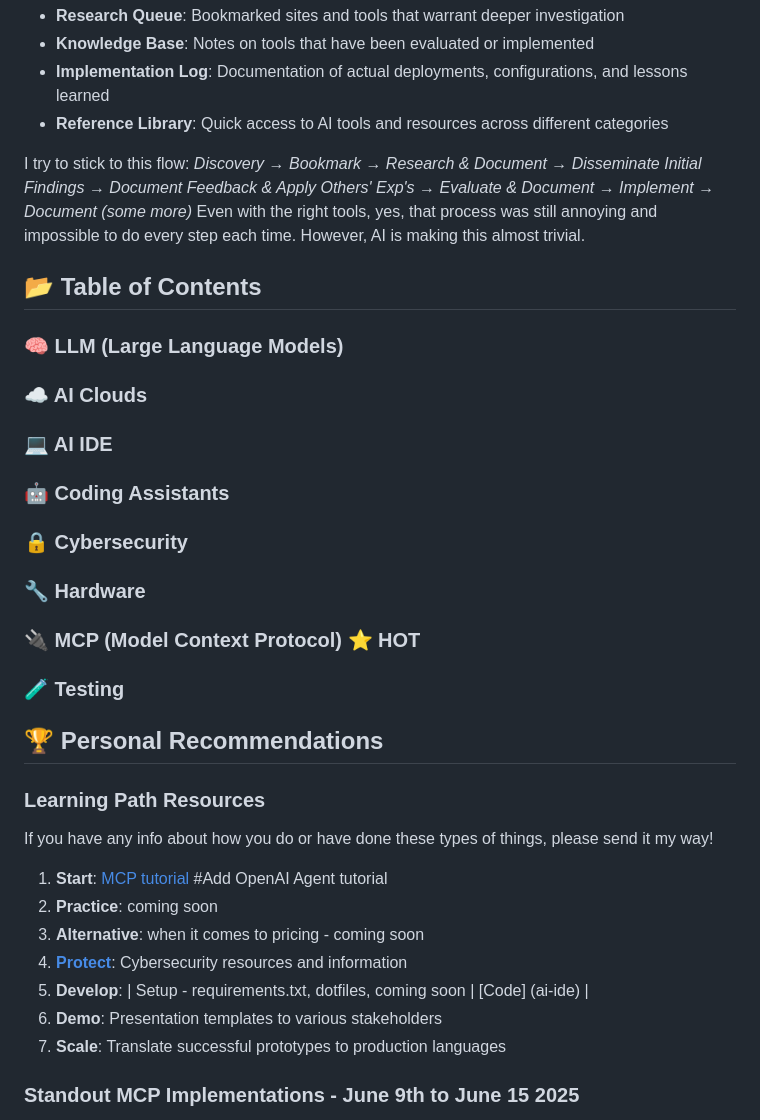
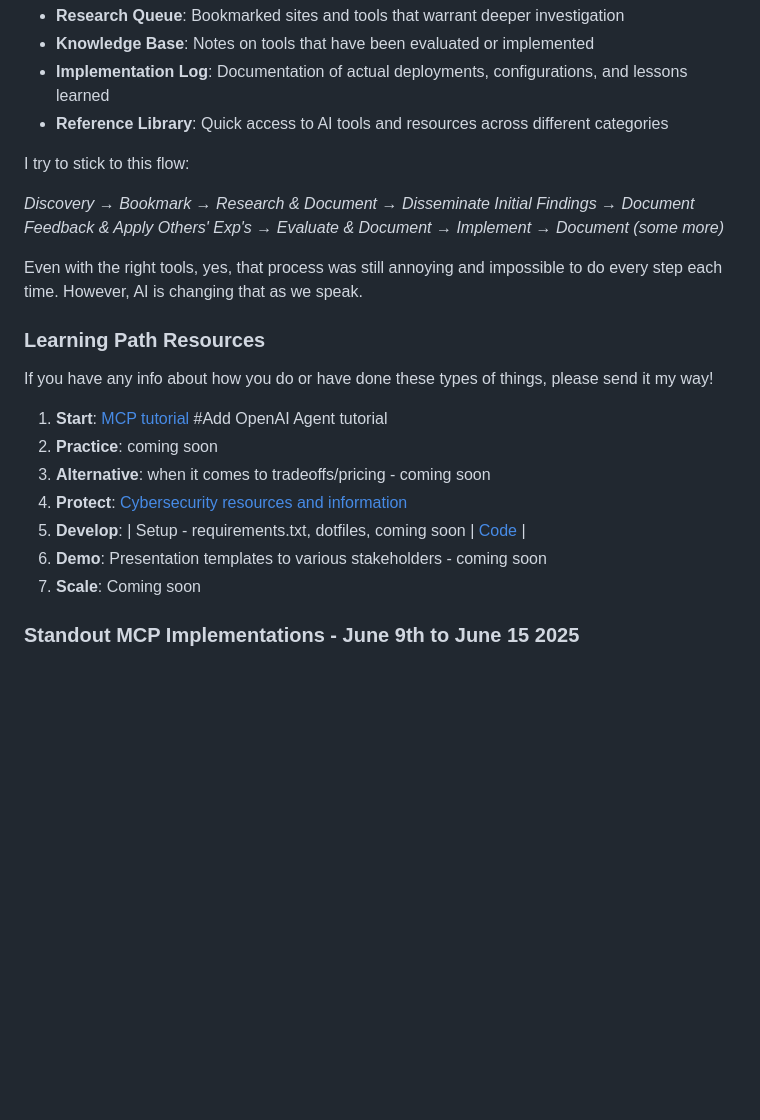
Before and after one commit to ajw4sk/ai-tools, a Markdown page: README.md, the part around the change printed below. Drawn GitHub-style; blank space fills up the shorter version.

```diff
--- a/README.md
+++ b/README.md
@@ -59,29 +54,19 @@ I use raindrop.io, raycast, and safari/firefox profiles for staying organized an
 - **Reference Library**: Quick access to AI tools and resources across different categories
 
 I try to stick to this flow:
+
 *Discovery → Bookmark → Research & Document → Disseminate Initial Findings → Document Feedback & Apply Others' Exp's → Evaluate & Document → Implement → Document (some more)*
-Even with the right tools, yes, that process was still annoying and impossible to do every step each time. However, AI is making this almost trivial.
 
-## 📂 Table of Contents
-### 🧠 LLM (Large Language Models)
-### ☁️ AI Clouds
-### 💻 AI IDE
-### 🤖 Coding Assistants
-### 🔒 Cybersecurity
-### 🔧 Hardware
-### 🔌 MCP (Model Context Protocol) ⭐ **HOT**
-### 🧪 Testing
-## 🏆 Personal Recommendations
-
+Even with the right tools, yes, that process was still annoying and impossible to do every step each time. However, AI is changing that as we speak.
 
 ### Learning Path Resources
 If you have any info about how you do or have done these types of things, please send it my way!
 1. **Start**: [MCP tutorial](mcp/get-started/lets-gooooo.md) #Add OpenAI Agent tutorial
 2. **Practice**: coming soon
-3. **Alternative**: when it comes to pricing - coming soon
-4. [**Protect**](cybersecurity): Cybersecurity resources and information
-5. **Develop**: | Setup - requirements.txt, dotfiles, coming soon | [Code] (ai-ide) |
-6. **Demo**: Presentation templates to various stakeholders
-7. **Scale**: Translate successful prototypes to production languages
+3. **Alternative**: when it comes to tradeoffs/pricing - coming soon
+4. **Protect**: [Cybersecurity resources and information](cybersecurity)
+5. **Develop**: | Setup - requirements.txt, dotfiles, coming soon | [Code](ide) |
+6. **Demo**: Presentation templates to various stakeholders - coming soon
+7. **Scale**: Coming soon
 
 ### Standout MCP Implementations - June 9th to June 15 2025
```
Also changed, not shown: other parts of README.md (+21 -24 lines).
